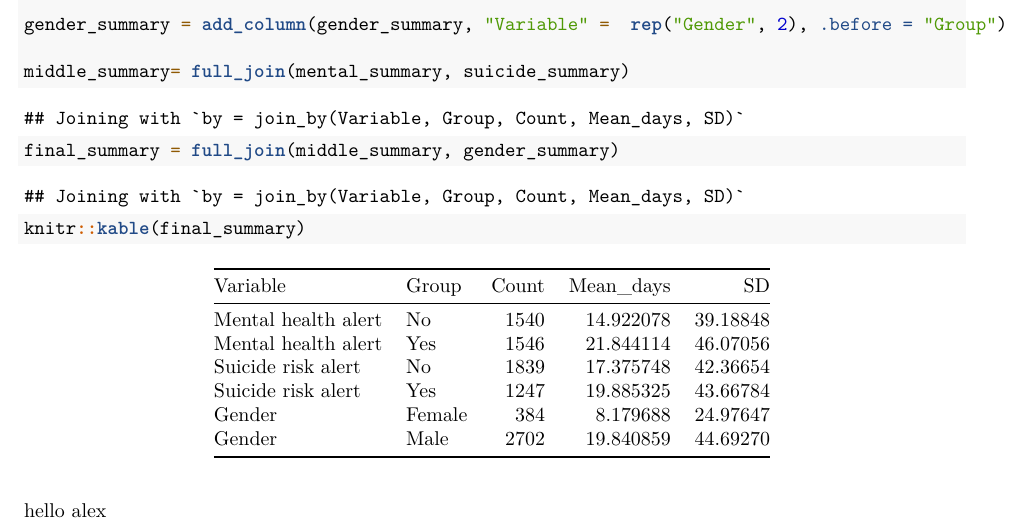
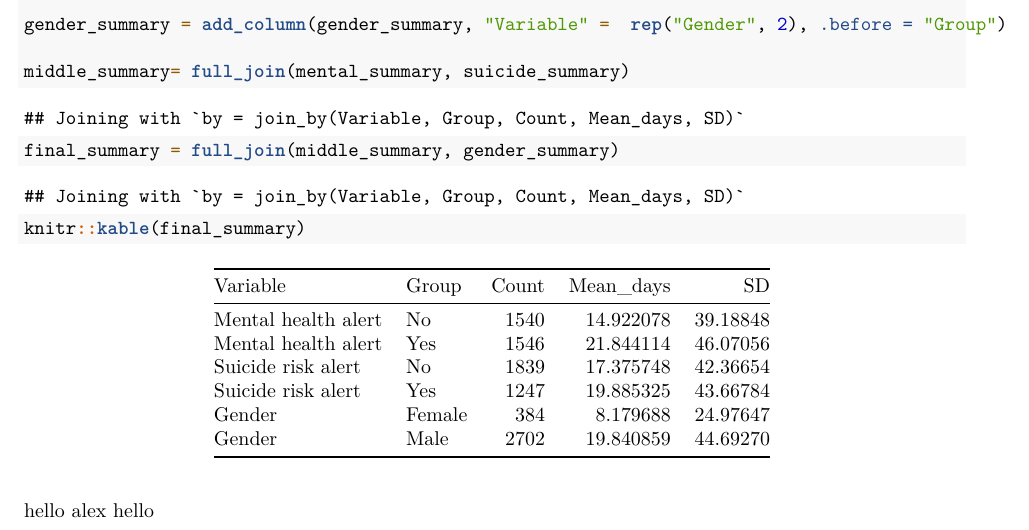
Before and after one commit to Alextuan2612/Stat_final_project, an R Markdown document (Introduction.Rmd): part of page 4 of 4, cut so that both start at the same text. Rendered offline with R 4.5, knitr and Pandoc, then LaTeX, with nearby package versions.

Commit message:
another test

````diff
--- a/Introduction.Rmd
+++ b/Introduction.Rmd
@@ -126,4 +126,4 @@ final_summary = full_join(middle_summary, gender_summary)
 knitr::kable(final_summary)
 ```
 
-hello alex
+hello alex hello
````
